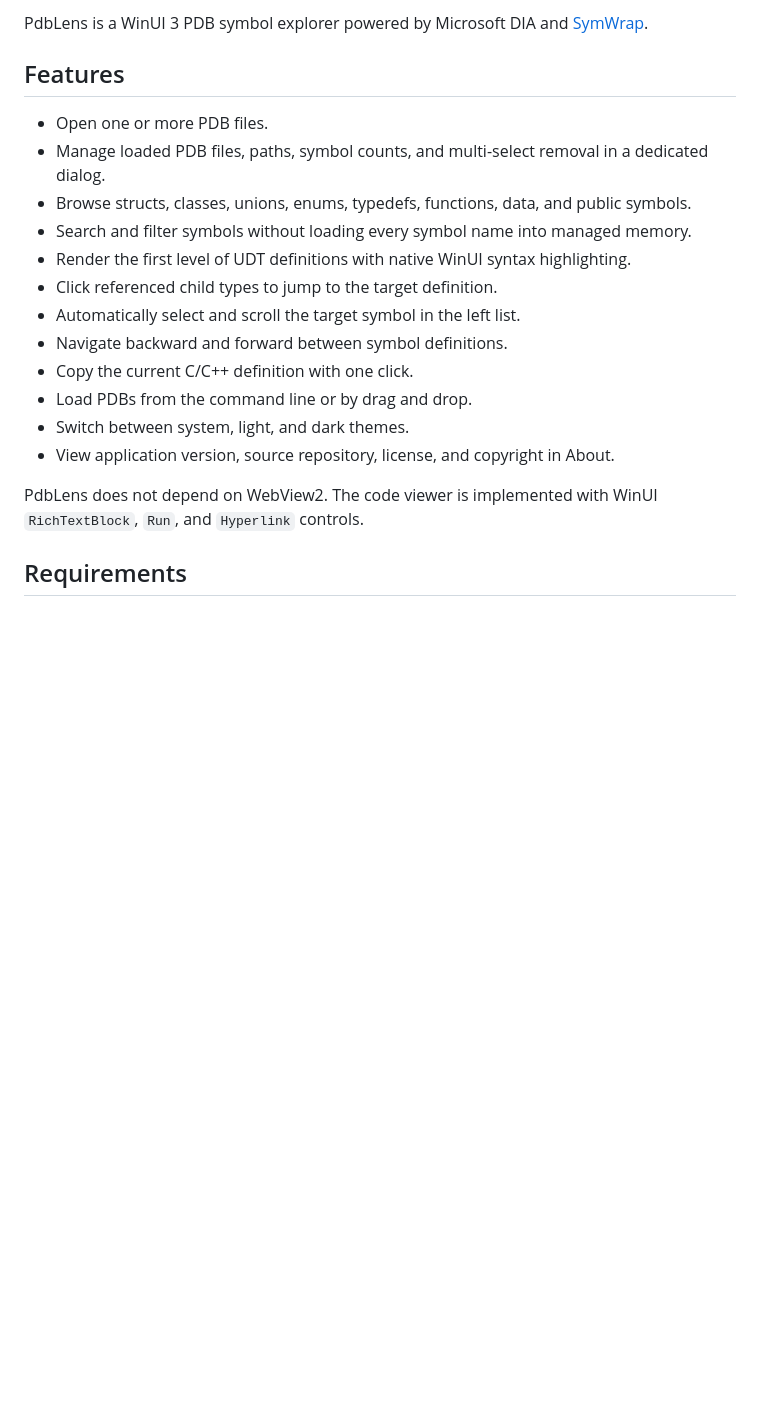
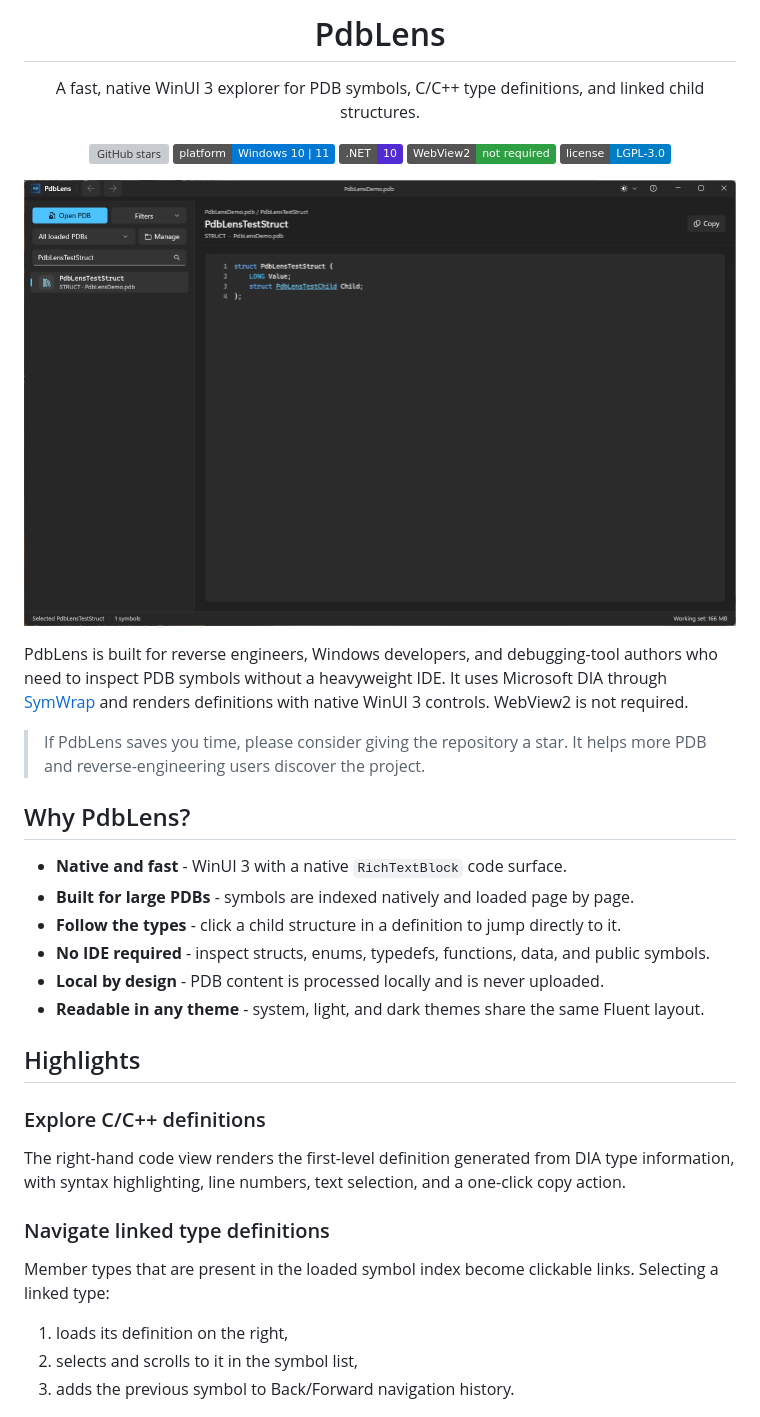
Before and after one commit to 0cch/PdbLens, a Markdown page: README.md, the part around one of its changes. Rendered like a GitHub page; pictures changed too: docs/images/main-window.png (added); badges without logos; blank space fills up the shorter version; grey boxes are pictures that could not be loaded.

Commit message:
Improve README with feature screenshots and project highlights

```diff
--- a/README.md
+++ b/README.md
@@ -2,23 +4,55 @@
 
-PdbLens is a WinUI 3 PDB symbol explorer powered by Microsoft DIA and
-[SymWrap](https://github.com/0cch/SymWrap).
+<h1 align="center">PdbLens</h1>
 
-## Features
+<p align="center">
+  A fast, native WinUI 3 explorer for PDB symbols, C/C++ type definitions, and linked child structures.
+</p>
 
-- Open one or more PDB files.
-- Manage loaded PDB files, paths, symbol counts, and multi-select removal in a dedicated dialog.
-- Browse structs, classes, unions, enums, typedefs, functions, data, and public symbols.
-- Search and filter symbols without loading every symbol name into managed memory.
-- Render the first level of UDT definitions with native WinUI syntax highlighting.
-- Click referenced child types to jump to the target definition.
-- Automatically select and scroll the target symbol in the left list.
-- Navigate backward and forward between symbol definitions.
-- Copy the current C/C++ definition with one click.
-- Load PDBs from the command line or by drag and drop.
-- Switch between system, light, and dark themes.
-- View application version, source repository, license, and copyright in About.
+<p align="center">
+  <a href="https://github.com/0cch/PdbLens/stargazers">
+    <img alt="GitHub stars" src="https://img.shields.io/github/stars/0cch/PdbLens?style=social" />
+  </a>
+  <img alt="Platform" src="https://img.shields.io/badge/platform-Windows%2010%20%7C%2011-0078D4?logo=windows11&logoColor=white" />
+  <img alt=".NET" src="https://img.shields.io/badge/.NET-10-512BD4?logo=dotnet&logoColor=white" />
+  <img alt="WebView2 not required" src="https://img.shields.io/badge/WebView2-not%20required-2ea043" />
+  <a href="LICENSE">
+    <img alt="License" src="https://img.shields.io/badge/license-LGPL--3.0-blue" />
+  </a>
+</p>
 
-PdbLens does not depend on WebView2. The code viewer is implemented with WinUI
-`RichTextBlock`, `Run`, and `Hyperlink` controls.
+![PdbLens main window](docs/images/main-window.png)
 
-## Requirements
+PdbLens is built for reverse engineers, Windows developers, and debugging-tool
+authors who need to inspect PDB symbols without a heavyweight IDE. It uses
+Microsoft DIA through [SymWrap](https://github.com/0cch/SymWrap) and renders
+definitions with native WinUI 3 controls. WebView2 is not required.
+
+> If PdbLens saves you time, please consider giving the repository a star. It
+> helps more PDB and reverse-engineering users discover the project.
+
+## Why PdbLens?
+
+- **Native and fast** - WinUI 3 with a native `RichTextBlock` code surface.
+- **Built for large PDBs** - symbols are indexed natively and loaded page by page.
+- **Follow the types** - click a child structure in a definition to jump directly to it.
+- **No IDE required** - inspect structs, enums, typedefs, functions, data, and public symbols.
+- **Local by design** - PDB content is processed locally and is never uploaded.
+- **Readable in any theme** - system, light, and dark themes share the same Fluent layout.
+
+## Highlights
+
+### Explore C/C++ definitions
+
+The right-hand code view renders the first-level definition generated from DIA
+type information, with syntax highlighting, line numbers, text selection, and a
+one-click copy action.
+
+### Navigate linked type definitions
+
+Member types that are present in the loaded symbol index become clickable links.
+Selecting a linked type:
+
+1. loads its definition on the right,
+2. selects and scrolls to it in the symbol list,
+3. adds the previous symbol to Back/Forward navigation history.
+
```
Also changed, not shown: other parts of README.md (+141 -105 lines), docs/images/about.png (added), docs/images/main-window-dark.png (added), docs/images/pdb-manager.png (added).
